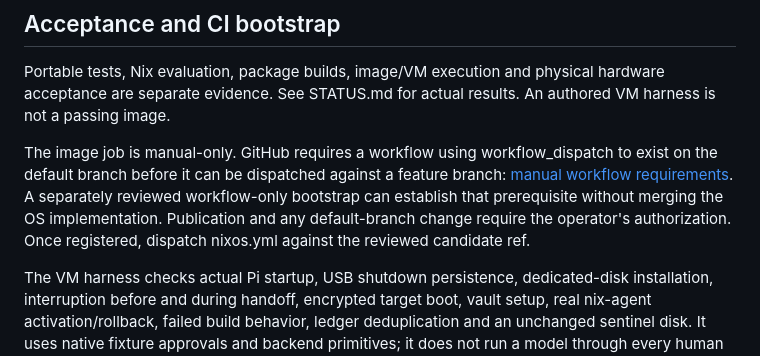
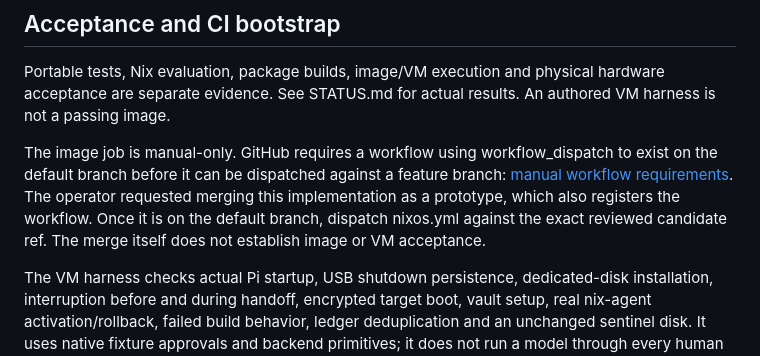
Before and after one commit to tama-gucci/chrysalis, a Markdown page: docs/nixos.md, the part around the change. Drawn GitHub-style.

```diff
--- a/docs/nixos.md
+++ b/docs/nixos.md
@@ -85,7 +85,7 @@ Generation rollback preserves an OS recovery option; it does not restore arbitra
 
 Portable tests, Nix evaluation, package builds, image/VM execution and physical hardware acceptance are separate evidence. See STATUS.md for actual results. An authored VM harness is not a passing image.
 
-The image job is manual-only. GitHub requires a workflow using workflow_dispatch to exist on the default branch before it can be dispatched against a feature branch: [manual workflow requirements](https://docs.github.com/en/actions/how-tos/manage-workflow-runs/manually-run-a-workflow). A separately reviewed workflow-only bootstrap can establish that prerequisite without merging the OS implementation. Publication and any default-branch change require the operator's authorization. Once registered, dispatch nixos.yml against the reviewed candidate ref.
+The image job is manual-only. GitHub requires a workflow using workflow_dispatch to exist on the default branch before it can be dispatched against a feature branch: [manual workflow requirements](https://docs.github.com/en/actions/how-tos/manage-workflow-runs/manually-run-a-workflow). The operator requested merging this implementation as a prototype, which also registers the workflow. Once it is on the default branch, dispatch nixos.yml against the exact reviewed candidate ref. The merge itself does not establish image or VM acceptance.
 
 The VM harness checks actual Pi startup, USB shutdown persistence, dedicated-disk installation, interruption before and during handoff, encrypted target boot, vault setup, real nix-agent activation/rollback, failed build behavior, ledger deduplication and an unchanged sentinel disk. It uses native fixture approvals and backend primitives; it does not run a model through every human dialog.
 
```
Also changed, not shown: Development/HANDOFF.md (+11 -10 lines), STATUS.md (+6 -5 lines).
